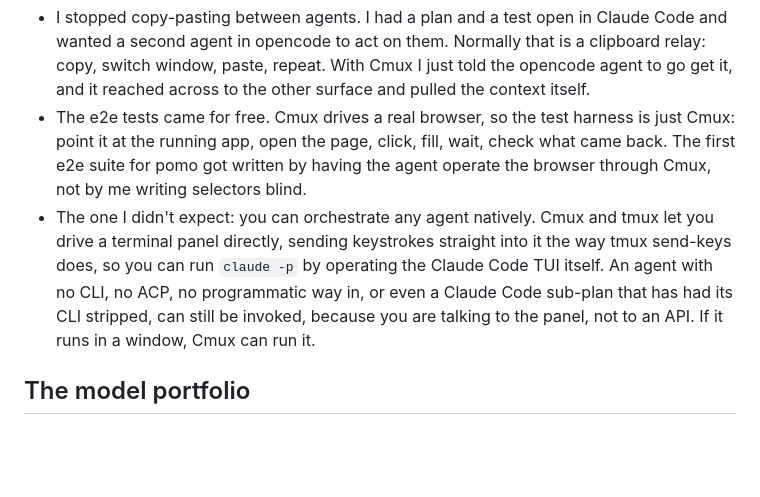
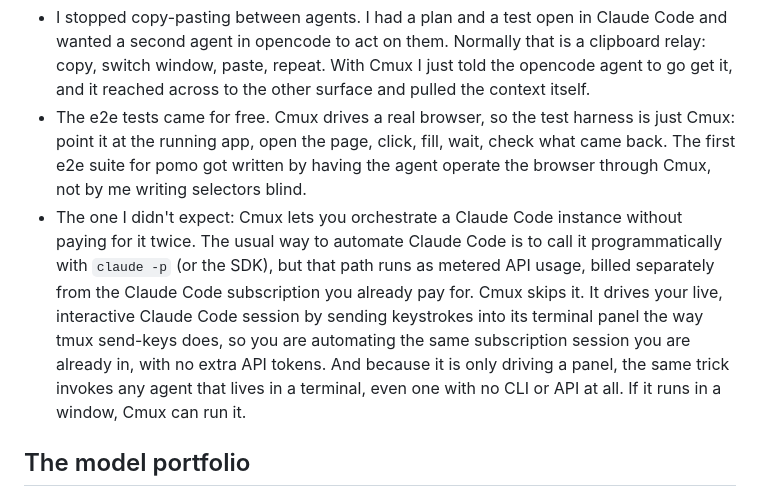
Before and after one commit to tedzhao226/tedzhao226.github.io, a Markdown page: content/posts/202606181714-vibe-coding-pomodoro-full-ai-slop-stack.md, the part around the change. Drawn GitHub-style; blank space fills up the shorter version.

Commit message:
fix: correct the cmux/claude-code cost claim
The point is the opposite of what was written: cmux drives the live
interactive Claude Code session (covered by the subscription) via the TUI,
avoiding `claude -p` / SDK automation, which runs as metered API usage billed
outside the subscription.

Co-Authored-By: Claude Opus 4.8 <noreply@anthropic.com>

```diff
--- a/content/posts/202606181714-vibe-coding-pomodoro-full-ai-slop-stack.md
+++ b/content/posts/202606181714-vibe-coding-pomodoro-full-ai-slop-stack.md
@@ -84,7 +84,7 @@ New to cmux? It uses a tmux-style model of windows, panes, and surfaces, where a
 
 - I stopped copy-pasting between agents. I had a plan and a test open in Claude Code and wanted a second agent in opencode to act on them. Normally that is a clipboard relay: copy, switch window, paste, repeat. With Cmux I just told the opencode agent to go get it, and it reached across to the other surface and pulled the context itself.
 - The e2e tests came for free. Cmux drives a real browser, so the test harness is just Cmux: point it at the running app, open the page, click, fill, wait, check what came back. The first e2e suite for pomo got written by having the agent operate the browser through Cmux, not by me writing selectors blind.
-- The one I didn't expect: you can orchestrate any agent natively. Cmux and tmux let you drive a terminal panel directly, sending keystrokes straight into it the way tmux send-keys does, so you can run `claude -p` by operating the Claude Code TUI itself. An agent with no CLI, no ACP, no programmatic way in, or even a Claude Code sub-plan that has had its CLI stripped, can still be invoked, because you are talking to the panel, not to an API. If it runs in a window, Cmux can run it.
+- The one I didn't expect: Cmux lets you orchestrate a Claude Code instance without paying for it twice. The usual way to automate Claude Code is to call it programmatically with `claude -p` (or the SDK), but that path runs as metered API usage, billed separately from the Claude Code subscription you already pay for. Cmux skips it. It drives your live, interactive Claude Code session by sending keystrokes into its terminal panel the way tmux send-keys does, so you are automating the same subscription session you are already in, with no extra API tokens. And because it is only driving a panel, the same trick invokes any agent that lives in a terminal, even one with no CLI or API at all. If it runs in a window, Cmux can run it.
 
 ## The model portfolio
 
```
